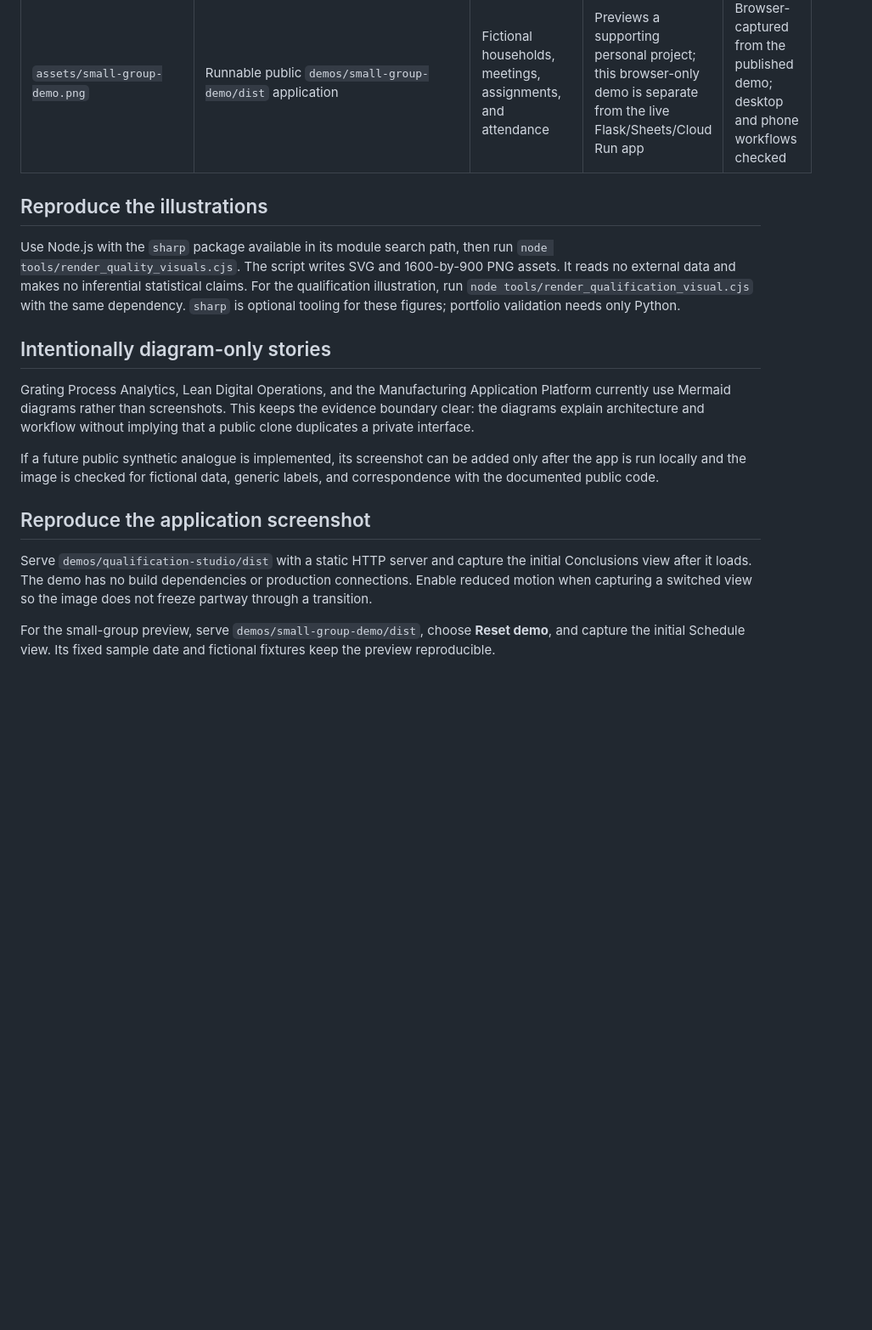
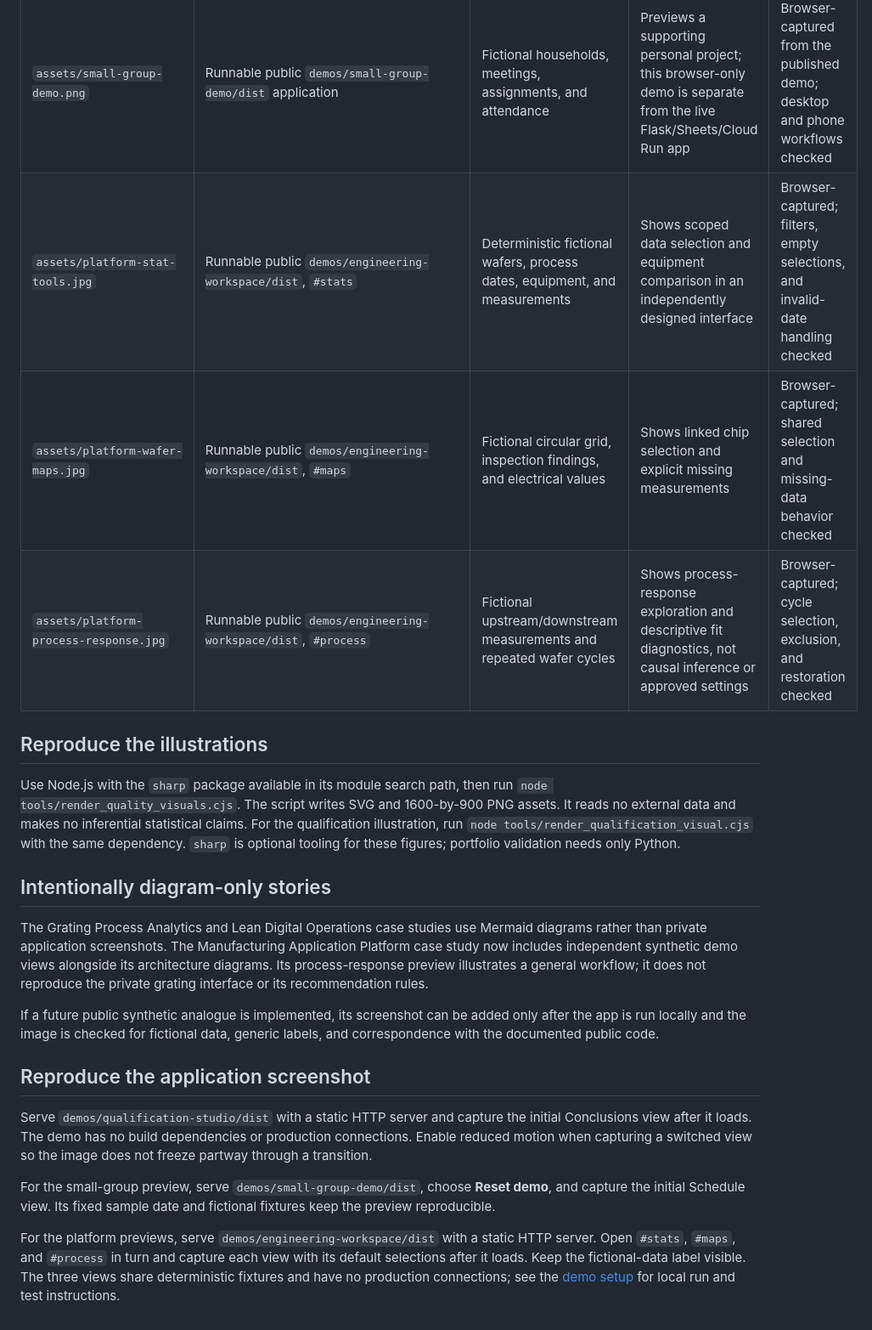
Before and after one commit to 4sy8zwp9hz-netizen/manufacturing-software-portfolio, a Markdown page: docs/SCREENSHOT_MAPPING.md, the part around the change. Shown at 85% size. Rendered like a GitHub page; blank space fills up the shorter version.

```diff
--- a/docs/SCREENSHOT_MAPPING.md
+++ b/docs/SCREENSHOT_MAPPING.md
@@ -19,6 +19,9 @@ examples. The preview does not reproduce the reports' underlying evidence tables
 | `assets/qualification-investigation.png` / `.svg` | `tools/render_qualification_visual.cjs` | Independently invented cohort counts and within-run position summaries | Explains completion context, endpoint choice, and shared-run comparison without reconstructing a private interface | Illustrative, visually reviewed |
 | `assets/qualification-studio-demo.png` | Runnable public `demos/qualification-studio/dist` application | Deterministic fictional wafers, process intervals, device readings, and outcomes | Shows the working demo visitors can open from the portfolio | Browser-verified, visually reviewed |
 | `assets/small-group-demo.png` | Runnable public `demos/small-group-demo/dist` application | Fictional households, meetings, assignments, and attendance | Previews a supporting personal project; this browser-only demo is separate from the live Flask/Sheets/Cloud Run app | Browser-captured from the published demo; desktop and phone workflows checked |
+| `assets/platform-stat-tools.jpg` | Runnable public `demos/engineering-workspace/dist`, `#stats` | Deterministic fictional wafers, process dates, equipment, and measurements | Shows scoped data selection and equipment comparison in an independently designed interface | Browser-captured; filters, empty selections, and invalid-date handling checked |
+| `assets/platform-wafer-maps.jpg` | Runnable public `demos/engineering-workspace/dist`, `#maps` | Fictional circular grid, inspection findings, and electrical values | Shows linked chip selection and explicit missing measurements | Browser-captured; shared selection and missing-data behavior checked |
+| `assets/platform-process-response.jpg` | Runnable public `demos/engineering-workspace/dist`, `#process` | Fictional upstream/downstream measurements and repeated wafer cycles | Shows process-response exploration and descriptive fit diagnostics, not causal inference or approved settings | Browser-captured; cycle selection, exclusion, and restoration checked |
 
 ## Reproduce the illustrations
 
@@ -30,10 +33,11 @@ For the qualification illustration, run `node tools/render_qualification_visual.
 
 ## Intentionally diagram-only stories
 
-Grating Process Analytics, Lean Digital Operations, and the Manufacturing
-Application Platform currently use Mermaid diagrams rather than screenshots. This
-keeps the evidence boundary clear: the diagrams explain architecture and workflow
-without implying that a public clone duplicates a private interface.
+The Grating Process Analytics and Lean Digital Operations case studies use Mermaid
+diagrams rather than private application screenshots. The Manufacturing Application
+Platform case study now includes independent synthetic demo views alongside its
+architecture diagrams. Its process-response preview illustrates a general workflow;
+it does not reproduce the private grating interface or its recommendation rules.
 
 If a future public synthetic analogue is implemented, its screenshot can be added
 only after the app is run locally and the image is checked for fictional data,
@@ -44,3 +48,9 @@ generic labels, and correspondence with the documented public code.
 Serve `demos/qualification-studio/dist` with a static HTTP server and capture the initial Conclusions view after it loads. The demo has no build dependencies or production connections. Enable reduced motion when capturing a switched view so the image does not freeze partway through a transition.
 
 For the small-group preview, serve `demos/small-group-demo/dist`, choose **Reset demo**, and capture the initial Schedule view. Its fixed sample date and fictional fixtures keep the preview reproducible.
+
+For the platform previews, serve `demos/engineering-workspace/dist` with a static HTTP
+server. Open `#stats`, `#maps`, and `#process` in turn and capture each view with its
+default selections after it loads. Keep the fictional-data label visible. The three
+views share deterministic fixtures and have no production connections; see the
+[demo setup](../demos/engineering-workspace) for local run and test instructions.
```
Also changed, not shown: README.md (+4 -0 lines), case-studies/MANUFACTURING_APPLICATION_PLATFORM.md (+30 -0 lines), demos/engineering-workspace/README.md (added, +53 -0 lines), assets/platform-process-response.jpg (added), assets/platform-stat-tools.jpg (added), assets/platform-wafer-maps.jpg (added), 7 other files.
